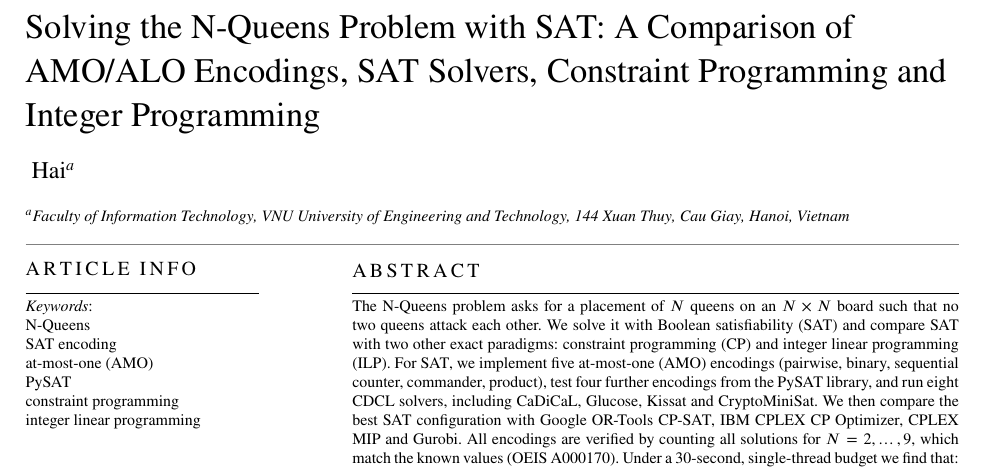
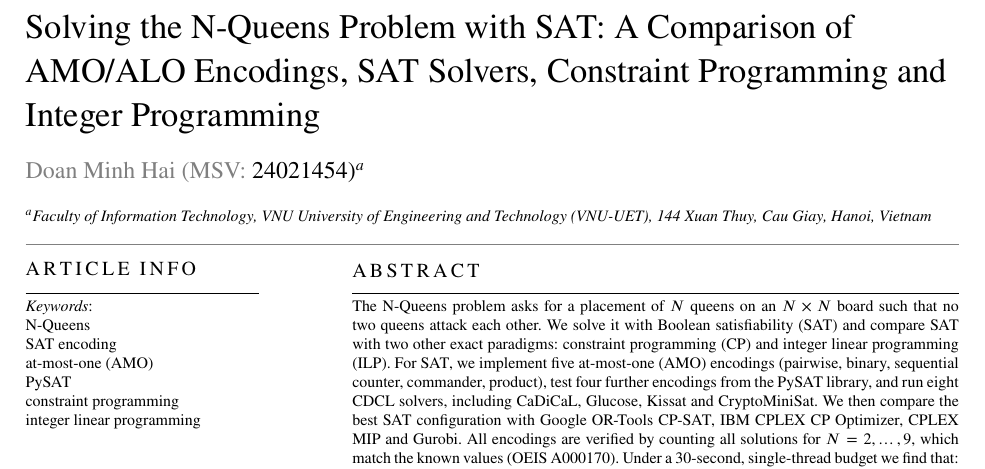
Before and after one commit to mhaiisme/nqueens-solvers, a LaTeX paper (paper/main.tex): part of page 1 of 8, cut so that both start at the same text. Compiled offline with pdfLaTeX.

Commit message:
Update author info: Doan Minh Hai (MSV: 24021454) and package config

```diff
--- a/paper/main.tex
+++ b/paper/main.tex
@@ -26,7 +26,7 @@
 \newcommand{\NA}{\textsc{n/a}}
 
 \shorttitle{N-Queens: SAT vs. CP vs. ILP}
-\shortauthors{Hai}
+\shortauthors{Doan Minh Hai}
 
 \begin{document}
 \let\WriteBookmarks\relax
@@ -35,8 +35,8 @@
 
 \title [mode = title]{Solving the N-Queens Problem with SAT: A Comparison of AMO/ALO Encodings, SAT Solvers, Constraint Programming and Integer Programming}
 
-\author[1]{Hai}
-\affiliation[1]{organization={Faculty of Information Technology, VNU University of Engineering and Technology},
+\author[1]{Doan Minh Hai (MSV: 24021454)}
+\affiliation[1]{organization={Faculty of Information Technology, VNU University of Engineering and Technology (VNU-UET)},
     addressline={144 Xuan Thuy, Cau Giay},
     city={Hanoi},
     country={Vietnam}}
```
Also changed, not shown: pyproject.toml (+4 -0 lines), paper/main.pdf.
